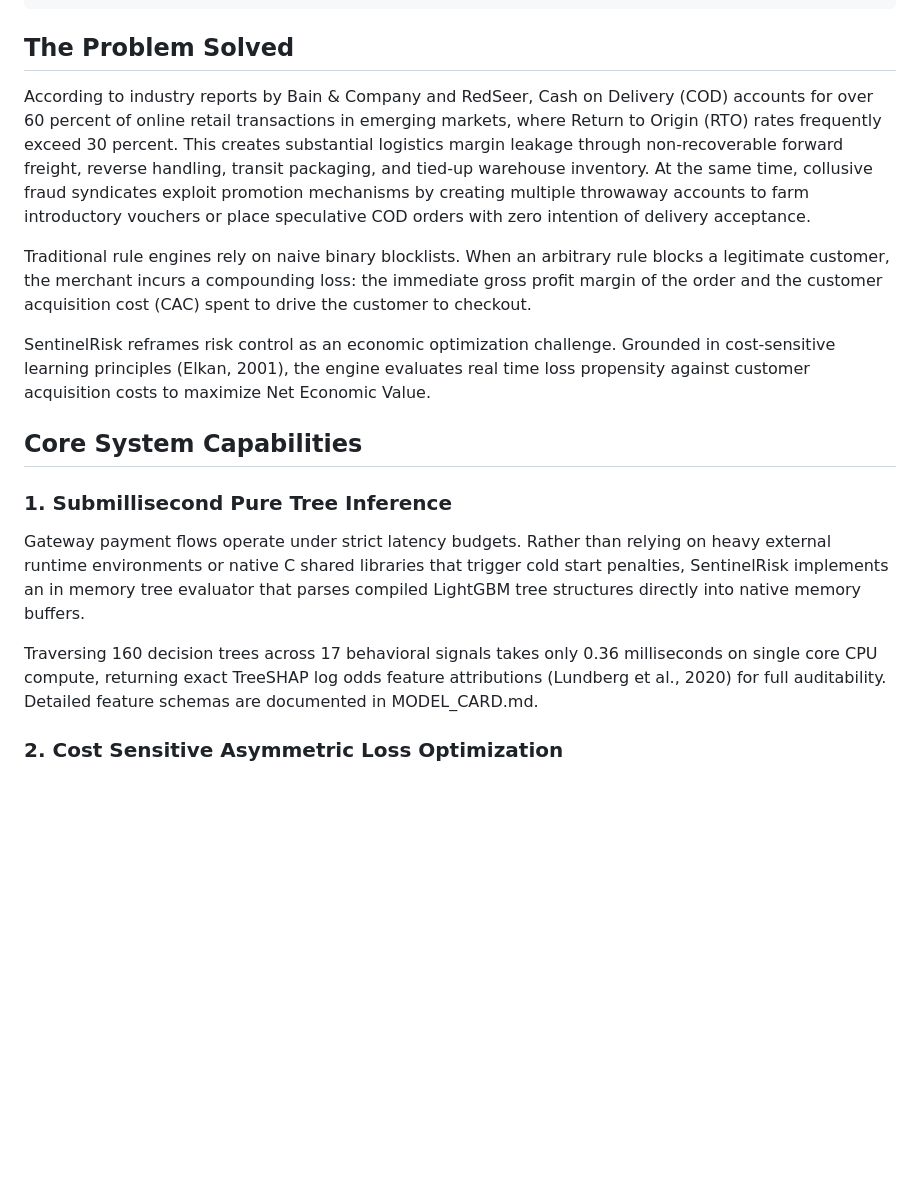
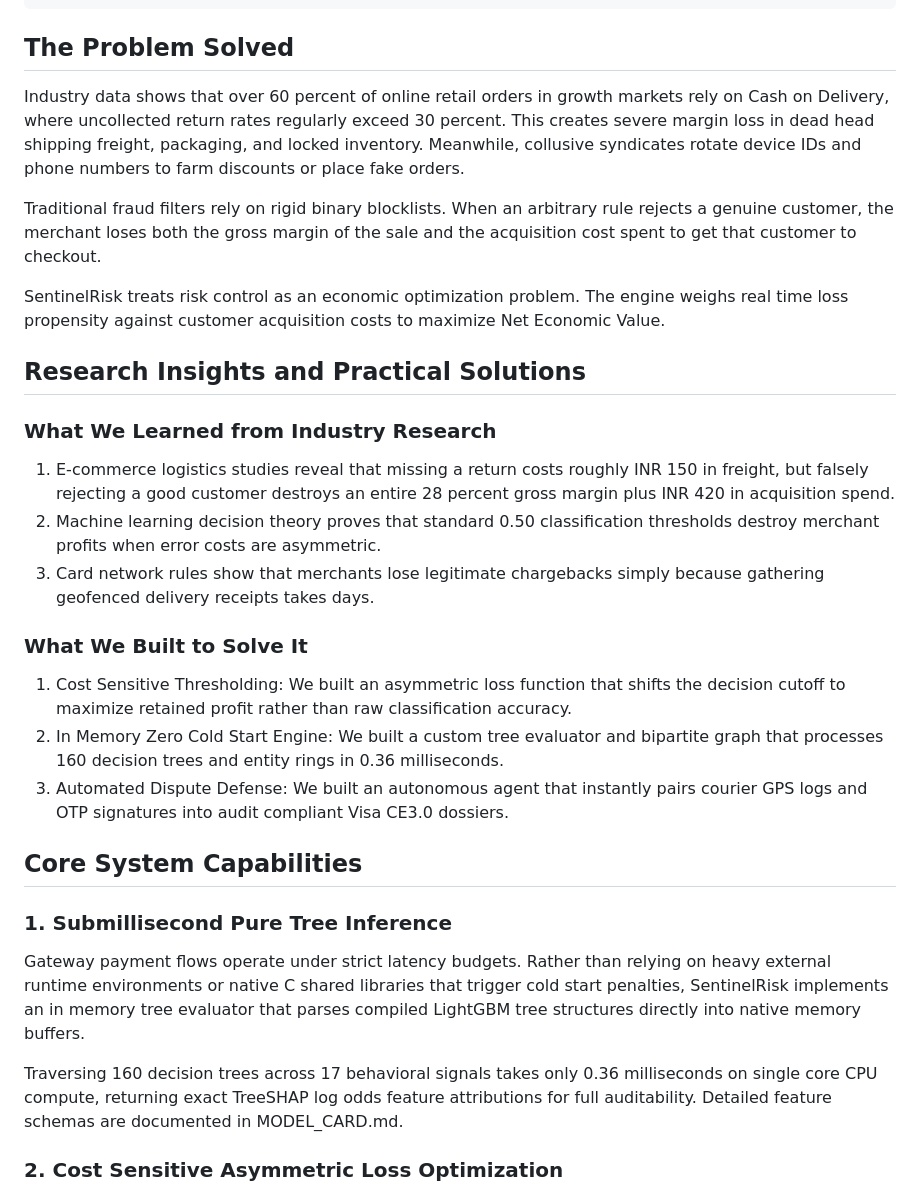
Before and after one commit to Vabs1002/Sentinel-Risk-AI, a Markdown page: README.md, the part around one of its changes. Drawn GitHub-style; blank space fills up the shorter version.

Commit message:
docs: simplify research foundations into concise humanized findings and engineering solutions

```diff
--- a/README.md
+++ b/README.md
@@ -26,18 +26,30 @@ Drop in SDK Script: https://sentinel-risk-ai.vercel.app/sentinel.js
 
 ## The Problem Solved
 
-According to industry reports by Bain & Company and RedSeer, Cash on Delivery (COD) accounts for over 60 percent of online retail transactions in emerging markets, where Return to Origin (RTO) rates frequently exceed 30 percent. This creates substantial logistics margin leakage through non-recoverable forward freight, reverse handling, transit packaging, and tied-up warehouse inventory. At the same time, collusive fraud syndicates exploit promotion mechanisms by creating multiple throwaway accounts to farm introductory vouchers or place speculative COD orders with zero intention of delivery acceptance.
+Industry data shows that over 60 percent of online retail orders in growth markets rely on Cash on Delivery, where uncollected return rates regularly exceed 30 percent. This creates severe margin loss in dead head shipping freight, packaging, and locked inventory. Meanwhile, collusive syndicates rotate device IDs and phone numbers to farm discounts or place fake orders.
 
-Traditional rule engines rely on naive binary blocklists. When an arbitrary rule blocks a legitimate customer, the merchant incurs a compounding loss: the immediate gross profit margin of the order and the customer acquisition cost (CAC) spent to drive the customer to checkout.
+Traditional fraud filters rely on rigid binary blocklists. When an arbitrary rule rejects a genuine customer, the merchant loses both the gross margin of the sale and the acquisition cost spent to get that customer to checkout.
 
-SentinelRisk reframes risk control as an economic optimization challenge. Grounded in cost-sensitive learning principles (Elkan, 2001), the engine evaluates real time loss propensity against customer acquisition costs to maximize Net Economic Value.
+SentinelRisk treats risk control as an economic optimization problem. The engine weighs real time loss propensity against customer acquisition costs to maximize Net Economic Value.
+
+## Research Insights and Practical Solutions
+
+### What We Learned from Industry Research
+1. E-commerce logistics studies reveal that missing a return costs roughly INR 150 in freight, but falsely rejecting a good customer destroys an entire 28 percent gross margin plus INR 420 in acquisition spend.
+2. Machine learning decision theory proves that standard 0.50 classification thresholds destroy merchant profits when error costs are asymmetric.
+3. Card network rules show that merchants lose legitimate chargebacks simply because gathering geofenced delivery receipts takes days.
+
+### What We Built to Solve It
+1. Cost Sensitive Thresholding: We built an asymmetric loss function that shifts the decision cutoff to maximize retained profit rather than raw classification accuracy.
+2. In Memory Zero Cold Start Engine: We built a custom tree evaluator and bipartite graph that processes 160 decision trees and entity rings in 0.36 milliseconds.
+3. Automated Dispute Defense: We built an autonomous agent that instantly pairs courier GPS logs and OTP signatures into audit compliant Visa CE3.0 dossiers.
 
 ## Core System Capabilities
 
 ### 1. Submillisecond Pure Tree Inference
 Gateway payment flows operate under strict latency budgets. Rather than relying on heavy external runtime environments or native C shared libraries that trigger cold start penalties, SentinelRisk implements an in memory tree evaluator that parses compiled LightGBM tree structures directly into native memory buffers.
 
-Traversing 160 decision trees across 17 behavioral signals takes only 0.36 milliseconds on single core CPU compute, returning exact TreeSHAP log odds feature attributions (Lundberg et al., 2020) for full auditability. Detailed feature schemas are documented in MODEL_CARD.md.
+Traversing 160 decision trees across 17 behavioral signals takes only 0.36 milliseconds on single core CPU compute, returning exact TreeSHAP log odds feature attributions for full auditability. Detailed feature schemas are documented in MODEL_CARD.md.
 
 ### 2. Cost Sensitive Asymmetric Loss Optimization
 Conventional classifiers treat False Positives and False Negatives equally. In commercial logistics, the cost of a missed return order equals the forward and reverse shipping fee (approximately INR 150), whereas falsely rejecting a good customer destroys the entire gross merchandise margin (28 percent) plus customer acquisition costs (INR 420).
```
Also changed, not shown: other parts of README.md (+0 -10 lines).
